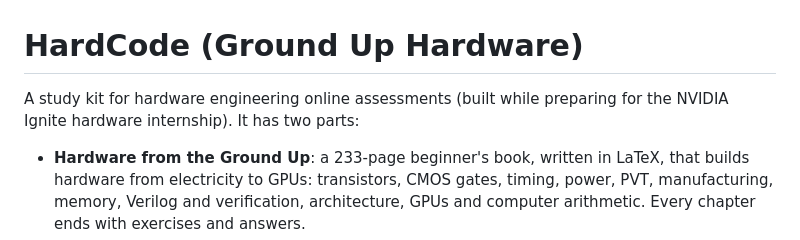
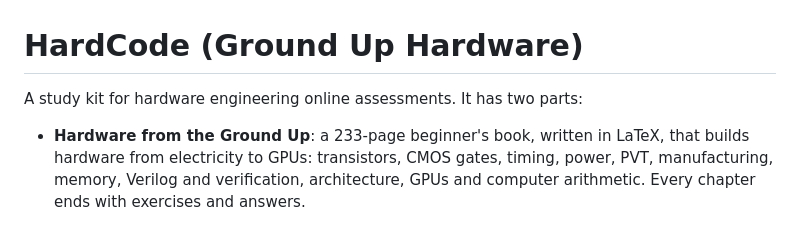
Before and after one commit to kct26/vlsi-learning, a Markdown page: README.md, the part around the change. Drawn GitHub-style.

```diff
--- a/README.md
+++ b/README.md
@@ -1,6 +1,6 @@
 # HardCode (Ground Up Hardware)
 
-A study kit for hardware engineering online assessments (built while preparing for the NVIDIA Ignite hardware internship). It has two parts:
+A study kit for hardware engineering online assessments. It has two parts:
 
 - **Hardware from the Ground Up**: a 233-page beginner's book, written in LaTeX, that builds hardware from electricity to GPUs: transistors, CMOS gates, timing, power, PVT, manufacturing, memory, Verilog and verification, architecture, GPUs and computer arithmetic. Every chapter ends with exercises and answers.
 - **HardCode**, the trainer: a single-page web app for practicing it:
```
